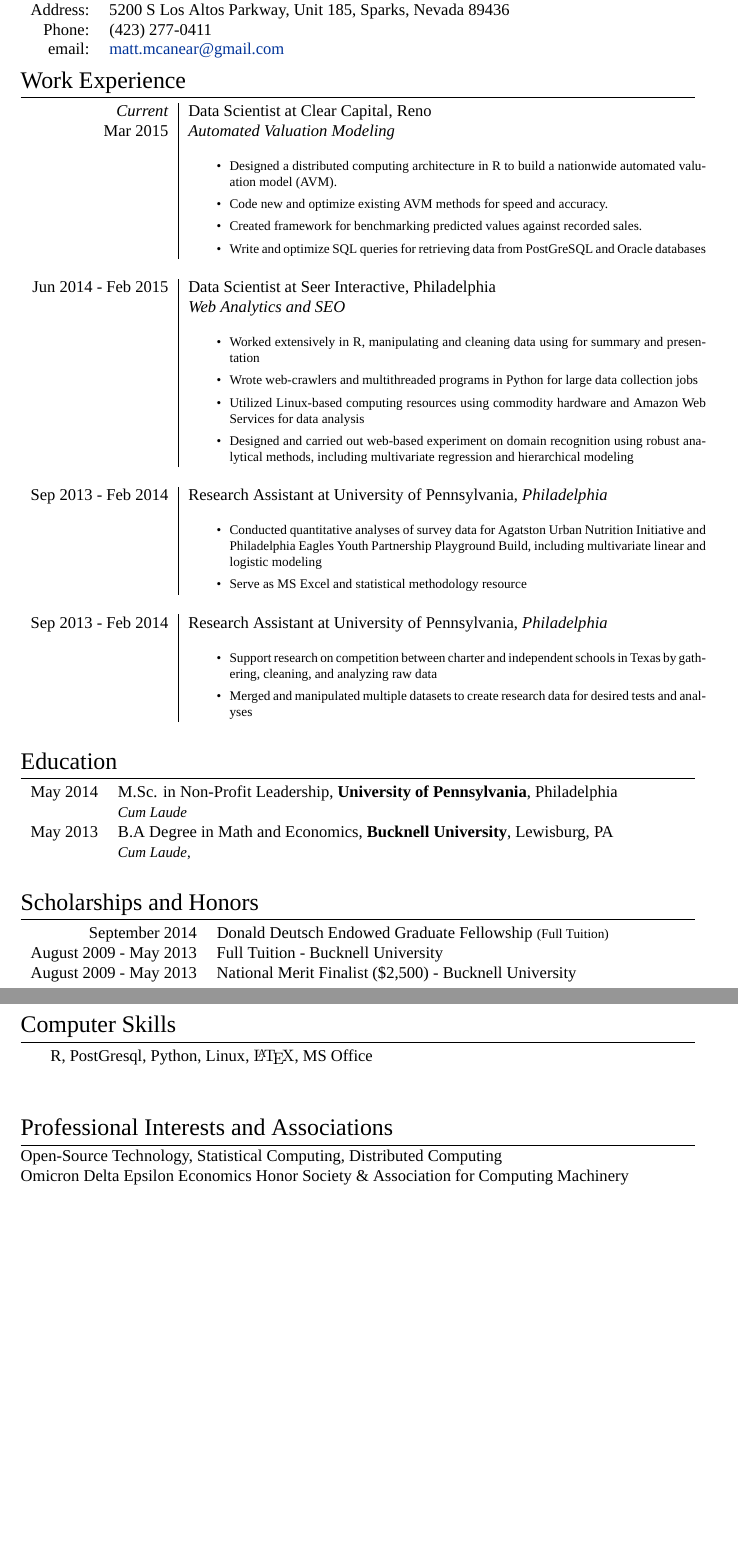
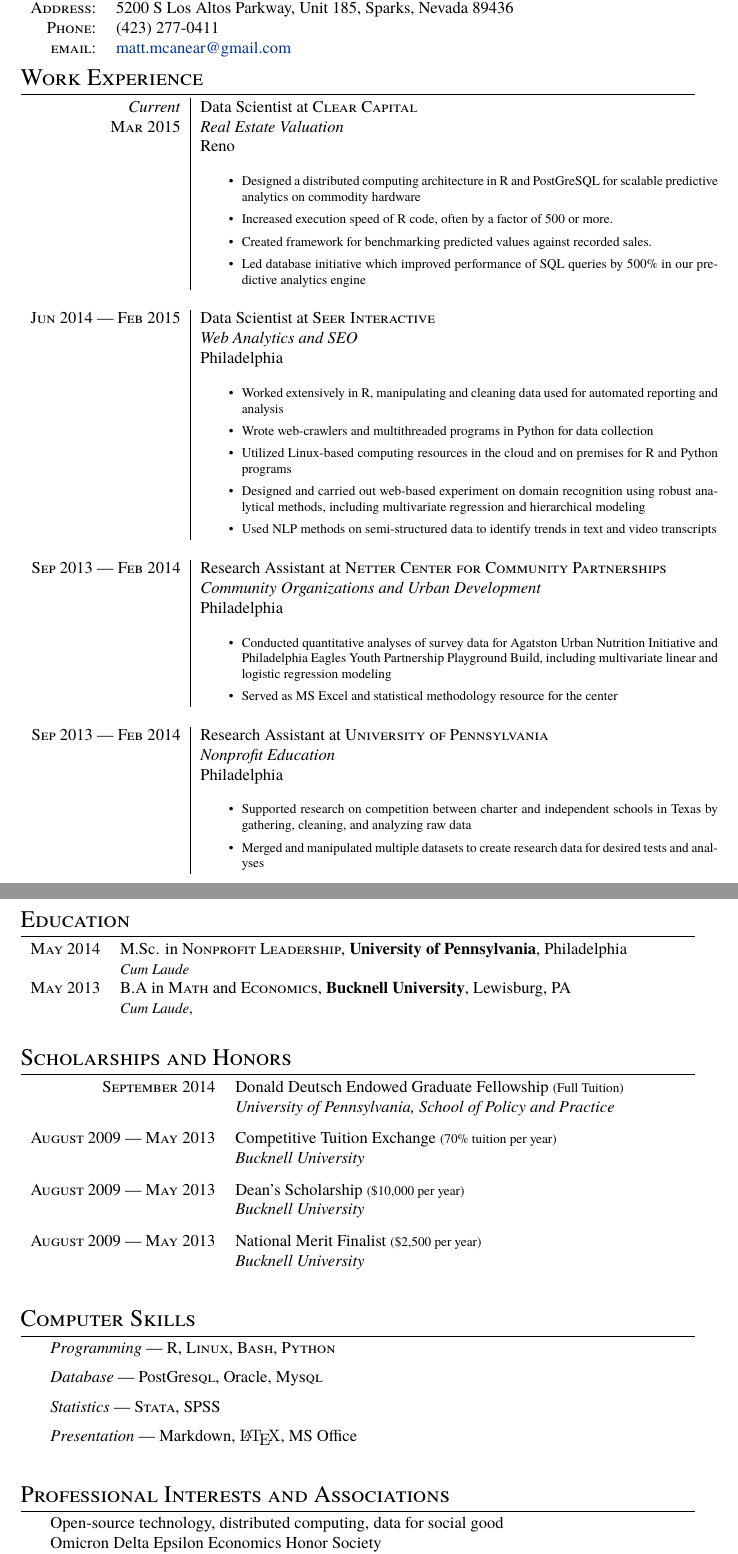
Before and after one commit to mcanearm/resume, a LaTeX document (Matt_McAnear.tex): two parts of pages 1 and 2 of 2, joined at a grey line, cut so that both start at the same text, the shorter picture padded with empty space. Compiled offline with XeLaTeX; a missing font is replaced by an installed copy or a similar font.

Commit message:
Updated tex file

```diff
--- a/Matt_McAnear.tex
+++ b/Matt_McAnear.tex
@@ -18,20 +18,15 @@
 
 %FONTS
 \defaultfontfeatures{Mapping=tex-text}
+\setmainfont{Georgia}
 %\setmainfont[SmallCapsFont = Fontin SmallCaps]{Fontin}
 %%% modified for Karol Kozioł for ShareLaTeX use
-\setmainfont[
-SmallCapsFont = Fontin-SmallCaps.otf,
-BoldFont = Fontin-Bold.otf,
-ItalicFont = Fontin-Italic.otf
-]
-{Fontin.otf}
 %%%
 
 %CV Sections inspired by:
 %http://stefano.italians.nl/archives/26
 \titleformat{\section}{\Large\scshape\raggedright}{}{0em}{}[\titlerule]
-\titlespacing{\section}{0pt}{3pt}{3pt}
+\titlespacing{\section}{0pt}{2pt}{2pt}
 %Tweak a bit the top margin
 %\addtolength{\voffset}{-1.3cm}
 
@@ -71,52 +66,77 @@
 %Section: Work Experience at the top
 \section{Work Experience}
 \begin{tabular}{r|p{11cm}}
- \emph{Current} & Data Scientist at \textsc{Clear Capital}, Reno \\\textsc{Mar 2015}&\emph{Automated Valuation Modeling}\\&\footnotesize{\begin{itemize}
- 		\item{Designed a distributed computing architecture in R to build a nationwide automated valuation model (AVM).}
- 		\item{Code new and optimize existing AVM methods for speed and accuracy.}
+ \emph{Current} & Data Scientist at \textsc{Clear Capital} \\
+ \textsc{Mar 2015}&\emph{Real Estate Valuation}\\
+ &Reno\\
+ &\footnotesize{\begin{itemize}
+ 		\item{Designed a distributed computing architecture in R and PostGreSQL for scalable predictive analytics on commodity hardware}
+ 		\item{Increased execution speed of R code, often by a factor of 500 or more.}
  		\item{Created framework for benchmarking predicted values against recorded sales.}
- 		\item{Write and optimize SQL queries for retrieving data from PostGreSQL and Oracle databases}
+ 		\item{Led database initiative which improved performance of SQL queries by 500\% in our predictive analytics engine}
  	\end{itemize}}\\\multicolumn{2}{c}{} \\
- \textsc{Jun 2014 - Feb 2015} & Data Scientist at \textsc{Seer Interactive}, Philadelphia \\&\emph{Web Analytics and SEO}\\&\footnotesize{\begin{itemize}
- 		\item{Worked extensively in R, manipulating and cleaning data using for summary and presentation}
- 		\item{Wrote web-crawlers and multithreaded programs in Python for large data collection jobs}
- 		\item{Utilized Linux-based computing resources using commodity hardware and Amazon Web Services for data analysis}
+ \textsc{Jun 2014 --- Feb 2015} & Data Scientist at \textsc{Seer Interactive} \\
+ &\emph{Web Analytics and SEO}\\
+ & Philadelphia \\
+ &\footnotesize{\begin{itemize}
+ 		\item{Worked extensively in R, manipulating and cleaning data used for automated reporting and analysis}
+ 		\item{Wrote web-crawlers and multithreaded programs in Python for data collection}
+ 		\item{Utilized Linux-based computing resources in the cloud and on premises for R and Python programs}
  		\item{Designed and carried out web-based experiment on domain recognition using robust analytical methods, including multivariate regression and hierarchical modeling}
+ 		\item{Used NLP methods on semi-structured data to identify trends in text and video transcripts}
  	\end{itemize}}\\\multicolumn{2}{c}{} \\
- \textsc{Sep 2013 - Feb 2014} & Research Assistant at \textsc{University of Pennsylvania}, \emph{Philadelphia}\\&\footnotesize{\begin{itemize}
- 		\item{Conducted quantitative analyses of survey data for Agatston Urban Nutrition Initiative and Philadelphia Eagles Youth Partnership Playground Build, including multivariate linear and logistic modeling}
- 		\item{Serve as MS Excel and statistical methodology resource}
+ \textsc{Sep 2013 --- Feb 2014} & Research Assistant at \textsc{Netter Center for Community Partnerships}\\
+ &\emph{Community Organizations and Urban Development}\\
+ &Philadelphia\\
+ &\footnotesize{\begin{itemize}
+ 		\item{Conducted quantitative analyses of survey data for Agatston Urban Nutrition Initiative and Philadelphia Eagles Youth Partnership Playground Build, including multivariate linear and logistic  regression modeling}
+ 		\item{Served as MS Excel and statistical methodology resource for the center}
  	\end{itemize}}\\\multicolumn{2}{c}{} \\
-\textsc{Sep 2013 - Feb 2014} & Research Assistant at \textsc{University of Pennsylvania}, \emph{Philadelphia}\\&\footnotesize{\begin{itemize}
-		\item{Support research on competition between charter and independent schools in Texas by gathering, cleaning, and analyzing raw data}
+\textsc{Sep 2013 --- Feb 2014} & Research Assistant at \textsc{University of Pennsylvania}\\
+&\emph{Nonprofit Education}\\
+&Philadelphia\\
+&\footnotesize{\begin{itemize}
+		\item{Supported research on competition between charter and independent schools in Texas by gathering, cleaning, and analyzing raw data}
 		\item{Merged and manipulated multiple datasets to create research data for desired tests and analyses}
 	\end{itemize}}\\\multicolumn{2}{c}{} \\
 \end{tabular}
-
+\newpage
 %Section: Education
 \section{Education}
 \begin{tabular}{rl}
- \textsc{May} 2014 & M.Sc. in \textsc{Non-Profit Leadership}, \textbf{University of Pennsylvania}, Philadelphia\\
+ \textsc{May} 2014 & M.Sc. in \textsc{Nonprofit Leadership}, \textbf{University of Pennsylvania}, Philadelphia\\
 & \small\emph{Cum Laude} \\
-\textsc{May} 2013& B.A Degree in \textsc{Math} and \textsc{Economics}, \normalsize\textbf{Bucknell University}, Lewisburg, PA \\& \small\emph{Cum Laude}, \\\\
+\textsc{May} 2013& B.A in \textsc{Math} and \textsc{Economics}, \normalsize\textbf{Bucknell University}, Lewisburg, PA \\& \small\emph{Cum Laude}, \\\\
 \end{tabular}
 
 %Section: Scholarships and additional info
 \section{Scholarships and Honors}
 \begin{tabular}{rl}
- \textsc{September} 2014 &Donald Deutsch Endowed Graduate Fellowship \footnotesize(Full Tuition)\normalsize\\
-\textsc{August} 2009 - \textsc{May 2013} & Full Tuition - Bucknell University \\
-\textsc{August} 2009 - \textsc{May 2013} & National Merit Finalist (\textdollar2,500) - Bucknell University
+\textsc{September} 2014 & Donald Deutsch Endowed Graduate Fellowship \footnotesize(Full Tuition)\normalsize\ \\
+  &\textit{University of Pennsylvania, School of Policy and Practice}\vspace{2.5mm}\\
+\textsc{August} 2009 --- \textsc{May} 2013 & Competitive Tuition Exchange \footnotesize(70\% tuition per year) \normalsize \\
+  & \textit{Bucknell University}\vspace{2.5mm}  \\
+\textsc{August} 2009 --- \textsc{May} 2013 & Dean's Scholarship \footnotesize(\textdollar 10,000 per year)\normalsize\\
+  & \textit{Bucknell University}\vspace{2.5mm} \\
+\textsc{August} 2009 --- \textsc{May} 2013 & National Merit Finalist \footnotesize(\textdollar2,500 per year) \normalsize \\
+  &\textit{Bucknell University}
 \end{tabular}
 \\\\
 
 \section{Computer Skills}
 \begin{tabular}{rl}
-& \textsc{R}, PostGre\textsc{sql}, \textsc{Python}, \textsc{Linux}, {\fb \LaTeX}\setmainfont[SmallCapsFont=Fontin-SmallCaps.otf]{Fontin.otf}, MS Office
+&\textit{Programming} --- \textsc{R}, \textsc{Linux}, \textsc{Bash}, \textsc{Python} \vspace{2mm}\\
+&\textit{Database} --- PostGre\textsc{sql}, Oracle, My\textsc{sql}\vspace{2mm} \\
+&\textit{Statistics} --- \textsc{Stata}, \textsc{SPSS}\vspace{2mm} \\
+&\textit{Presentation} --- Markdown, {\fb \LaTeX}, MS Office
 \end{tabular}
 \\\\
+
 \section{Professional Interests and Associations}
-Open-Source Technology, Statistical Computing, Distributed Computing\\
-Omicron Delta Epsilon Economics Honor Society \& Association for Computing Machinery
+\begin{tabular}{rl}
+&Open-source technology, distributed computing, data for social good\\
+&Omicron Delta Epsilon Economics Honor Society \\
+&Association for Computing Machinery \\
+\end{tabular}
 
 \end{document}
```
Also changed, not shown: Matt_McAnear.tex (4 more changed lines).
